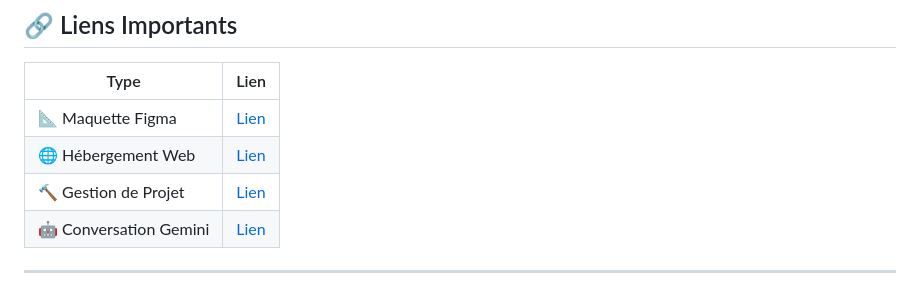
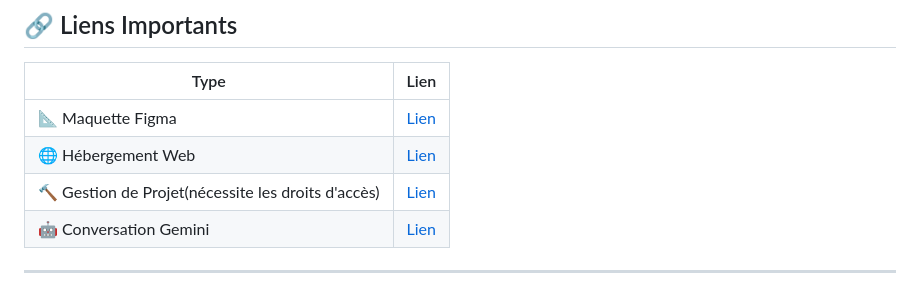
Before and after one commit to Kakaroto133/Projet-Web, a Markdown page: README.md, the part around the change. GitHub-like rendering.

Commit message:
Update project management link description in README

```diff
--- a/README.md
+++ b/README.md
@@ -11,7 +11,7 @@ Création d’un site web autour de l’univers **L’Attaque des Titans** prés
 |------|------|
 | 📐 Maquette Figma | [Lien](https://www.figma.com/site/1hmi7xO5RueiX2cvtccGBV/Sans-titre?node-id=0-1&t=7MybZY07QmXh4CKp-1) |
 | 🌐 Hébergement Web | [Lien](https://snkstore.org/) |
-| 🔨 Gestion de Projet | [Lien](https://github.com/Kakaroto133/Projet-Web/issues?q=is%3Aissue%20state%3Aclosed) |
+| 🔨 Gestion de Projet(nécessite les droits d'accès) | [Lien](https://github.com/Kakaroto133/Projet-Web/issues?q=is%3Aissue%20state%3Aclosed) |
 | 🤖 Conversation Gemini | [Lien](https://gemini.google.com/share/63f1ff982d99) |
 
 ---
```
